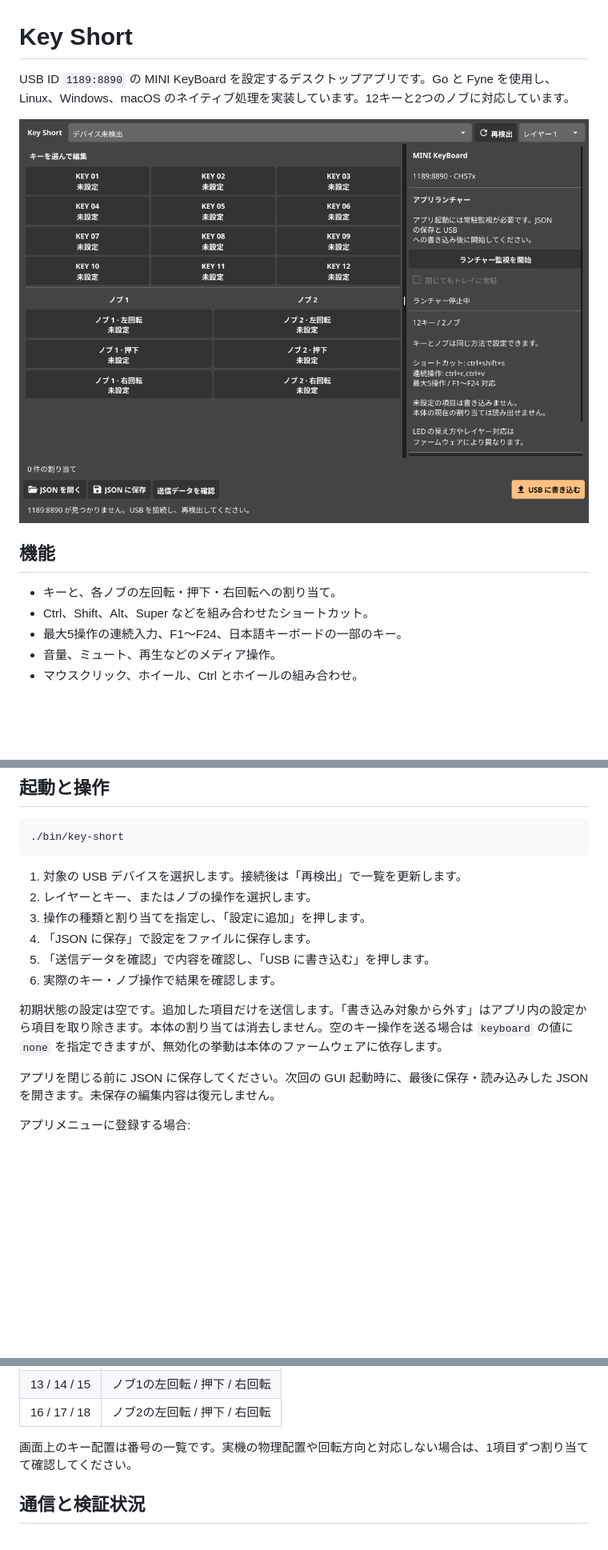
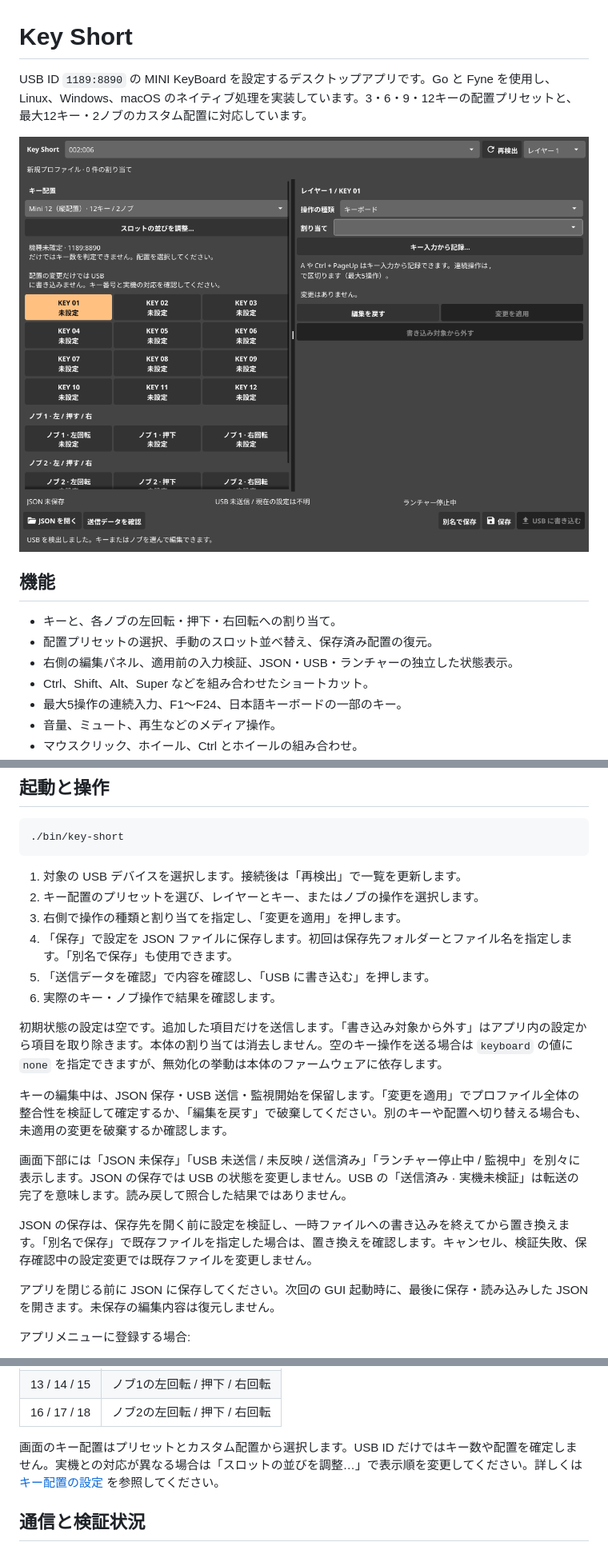
Before and after one commit to haturatu/key-short, a Markdown page: README.md, 3 parts joined by grey strips. Shown at 80% size. GitHub-like rendering; pictures changed too: docs/screenshot.png; blank space fills up the shorter version.

Commit message:
chore: document layout presets and the revised editing workflow

````diff
--- a/README.md
+++ b/README.md
@@ -1,12 +1,14 @@
 # Key Short
 
-USB ID `1189:8890` の MINI KeyBoard を設定するデスクトップアプリです。Go と Fyne を使用し、Linux、Windows、macOS のネイティブ処理を実装しています。12キーと2つのノブに対応しています。
+USB ID `1189:8890` の MINI KeyBoard を設定するデスクトップアプリです。Go と Fyne を使用し、Linux、Windows、macOS のネイティブ処理を実装しています。3・6・9・12キーの配置プリセットと、最大12キー・2ノブのカスタム配置に対応しています。
 
 ![Key Short のキー・ノブ設定画面](docs/screenshot.png)
 
 ## 機能
 
 - キーと、各ノブの左回転・押下・右回転への割り当て。
+- 配置プリセットの選択、手動のスロット並べ替え、保存済み配置の復元。
+- 右側の編集パネル、適用前の入力検証、JSON・USB・ランチャーの独立した状態表示。
 - Ctrl、Shift、Alt、Super などを組み合わせたショートカット。
 - 最大5操作の連続入力、F1〜F24、日本語キーボードの一部のキー。
 - 音量、ミュート、再生などのメディア操作。
@@ -58,13 +60,19 @@ sudo ./scripts/install-udev.sh
 ```
 
 1. 対象の USB デバイスを選択します。接続後は「再検出」で一覧を更新します。
-2. レイヤーとキー、またはノブの操作を選択します。
-3. 操作の種類と割り当てを指定し、「設定に追加」を押します。
-4. 「JSON に保存」で設定をファイルに保存します。
+2. キー配置のプリセットを選び、レイヤーとキー、またはノブの操作を選択します。
+3. 右側で操作の種類と割り当てを指定し、「変更を適用」を押します。
+4. 「保存」で設定を JSON ファイルに保存します。初回は保存先フォルダーとファイル名を指定します。「別名で保存」も使用できます。
 5. 「送信データを確認」で内容を確認し、「USB に書き込む」を押します。
 6. 実際のキー・ノブ操作で結果を確認します。
 
 初期状態の設定は空です。追加した項目だけを送信します。「書き込み対象から外す」はアプリ内の設定から項目を取り除きます。本体の割り当ては消去しません。空のキー操作を送る場合は `keyboard` の値に `none` を指定できますが、無効化の挙動は本体のファームウェアに依存します。
+
+キーの編集中は、JSON 保存・USB 送信・監視開始を保留します。「変更を適用」でプロファイル全体の整合性を検証して確定するか、「編集を戻す」で破棄してください。別のキーや配置へ切り替える場合も、未適用の変更を破棄するか確認します。
+
+画面下部には「JSON 未保存」「USB 未送信 / 未反映 / 送信済み」「ランチャー停止中 / 監視中」を別々に表示します。JSON の保存では USB の状態を変更しません。USB の「送信済み · 実機未検証」は転送の完了を意味します。読み戻して照合した結果ではありません。
+
+JSON の保存は、保存先を開く前に設定を検証し、一時ファイルへの書き込みを終えてから置き換えます。「別名で保存」で既存ファイルを指定した場合は、置き換えを確認します。キャンセル、検証失敗、保存確認中の設定変更では既存ファイルを変更しません。
 
 アプリを閉じる前に JSON に保存してください。次回の GUI 起動時に、最後に保存・読み込みした JSON を開きます。未保存の編集内容は復元しません。
 
@@ -181,7 +189,7 @@ USB を使わず、指定スロットの起動・前面化を実行する場合:
 | 13 / 14 / 15 | ノブ1の左回転 / 押下 / 右回転 |
 | 16 / 17 / 18 | ノブ2の左回転 / 押下 / 右回転 |
 
-画面上のキー配置は番号の一覧です。実機の物理配置や回転方向と対応しない場合は、1項目ずつ割り当てて確認してください。
+画面のキー配置はプリセットとカスタム配置から選択します。USB ID だけではキー数や配置を確定しません。実機との対応が異なる場合は「スロットの並びを調整…」で表示順を変更してください。詳しくは [キー配置の設定](docs/layouts.md) を参照してください。
 
 ## 通信と検証状況
 
````
Also changed, not shown: other parts of README.md (+3 -3 lines), docs/launcher.md (+2 -2 lines), docs/layouts.md (added, +72 -0 lines), docs/key-recording.png, docs/launcher-editor.png, docs/layout-settings.png (added), 1 other file.
